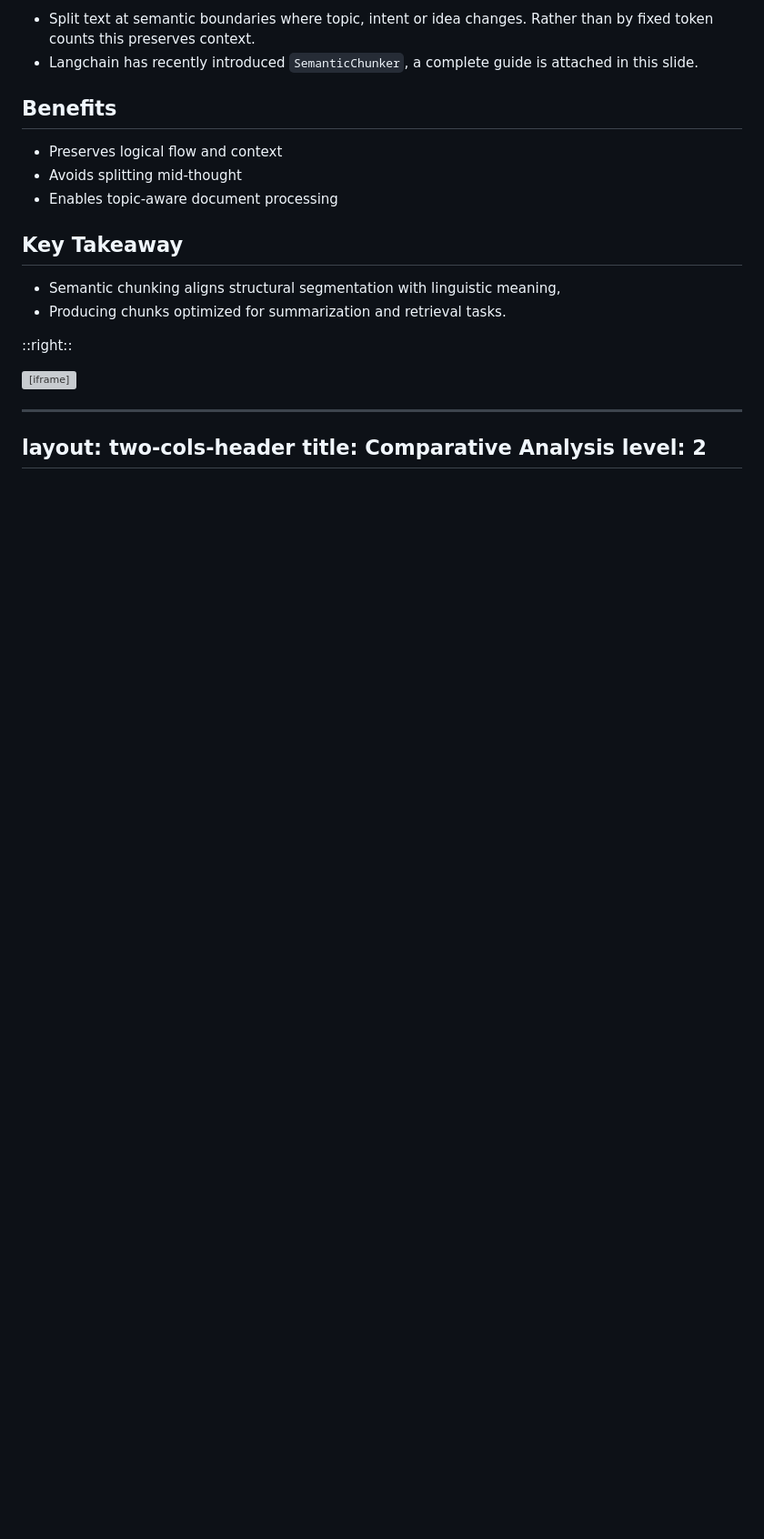
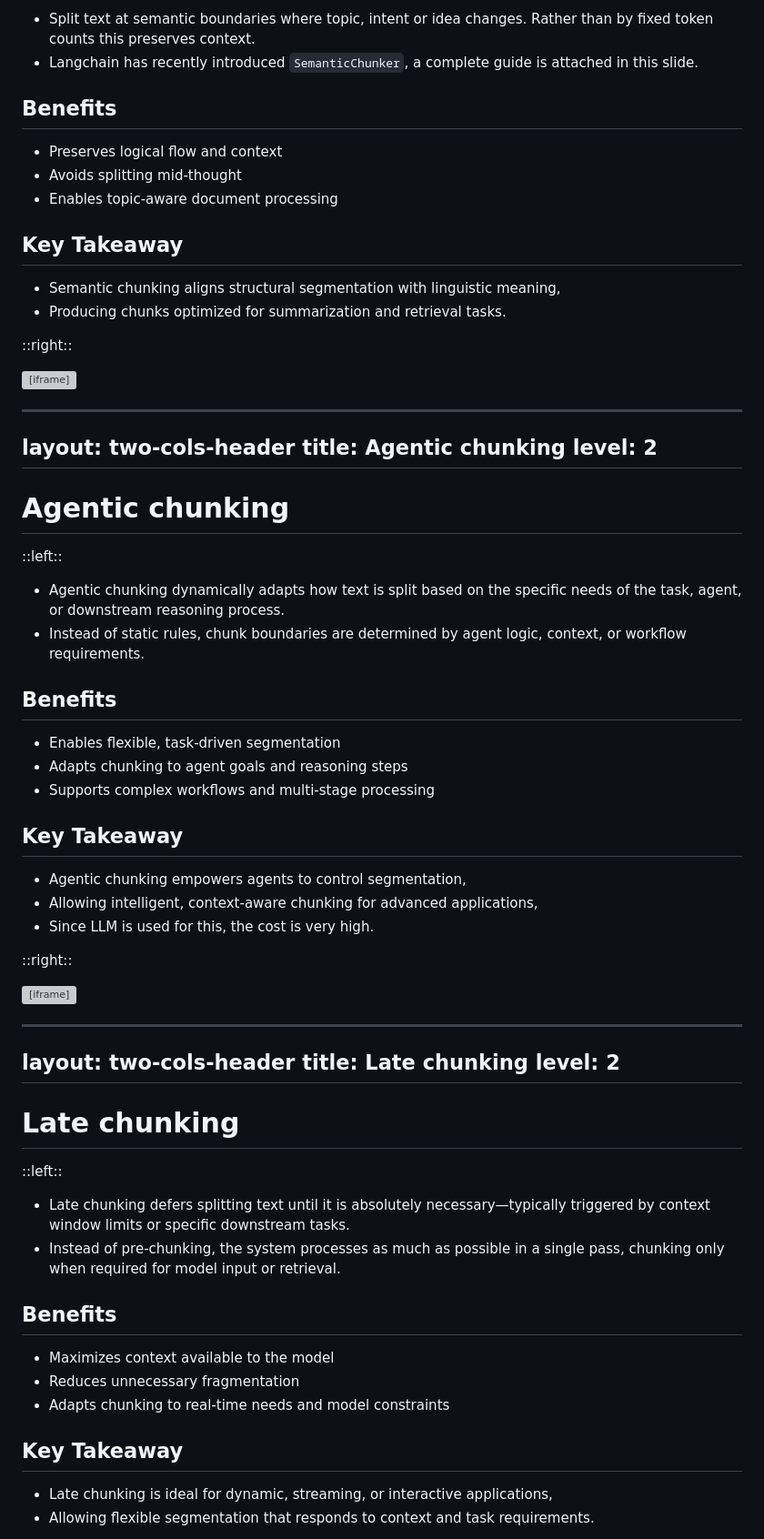
Before and after one commit to ansddebnath/text_splitting, a Markdown page: slides.md, the part around one of its changes. Shown at 91% size. Rendered like a GitHub page; blank space fills up the shorter version; grey boxes are pictures that could not be loaded.

```diff
--- a/slides.md
+++ b/slides.md
@@ -652,3 +649,68 @@ level: 2
 
 ---
 layout: two-cols-header
+title: Agentic chunking
+level: 2
+---
+
+# Agentic chunking
+
+::left::
+* Agentic chunking dynamically adapts how text is split based on the specific needs of the task, agent, or downstream reasoning process.
+* Instead of static rules, chunk boundaries are determined by agent logic, context, or workflow requirements.
+
+<div v-click='1'>
+
+## Benefits
+* Enables flexible, task-driven segmentation
+* Adapts chunking to agent goals and reasoning steps
+* Supports complex workflows and multi-stage processing
+</div>
+
+<div v-click='2'>
+
+## Key Takeaway
+* Agentic chunking empowers agents to control segmentation,
+* Allowing intelligent, context-aware chunking for advanced applications,
+* Since LLM is used for this, the cost is very high.
+</div>
+
+::right::
+
+<div class="w-full h-[95%] overflow-hidden justify-center bg-gray-100 rounded-2">
+  <iframe
+    src="https://valanor.co/what-is-agentic-chunking/"
+    class="rounded-2 origin-top-left"
+    style="transform: scale(0.6); width: 166.67%; height: 166.67%;"
+  ></iframe>
+</div>
+
+---
+layout: two-cols-header
+title: Late chunking
+level: 2
+---
+
+# Late chunking
+
+::left::
+* Late chunking defers splitting text until it is absolutely necessary—typically triggered by context window limits or specific downstream tasks.
+* Instead of pre-chunking, the system processes as much as possible in a single pass, chunking only when required for model input or retrieval.
+
+<div v-click='1'>
+
+## Benefits
+* Maximizes context available to the model
+* Reduces unnecessary fragmentation
+* Adapts chunking to real-time needs and model constraints
+
+</div>
+
+<div v-click='2'>
+
+## Key Takeaway
+* Late chunking is ideal for dynamic, streaming, or interactive applications,
+* Allowing flexible segmentation that responds to context and task requirements.
+
+</div>
+
```
Also changed, not shown: other parts of slides.md (+14 -5 lines).
